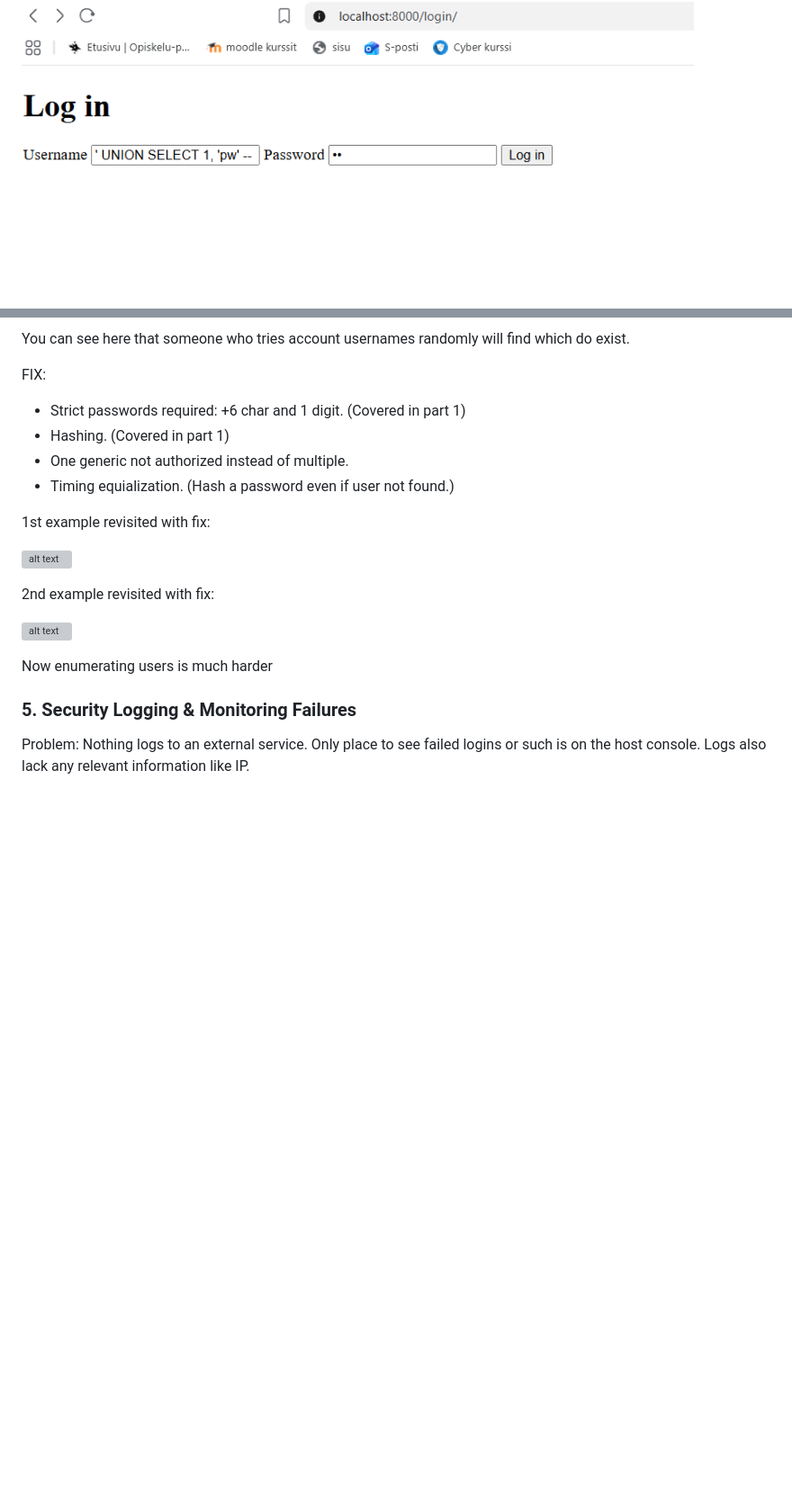
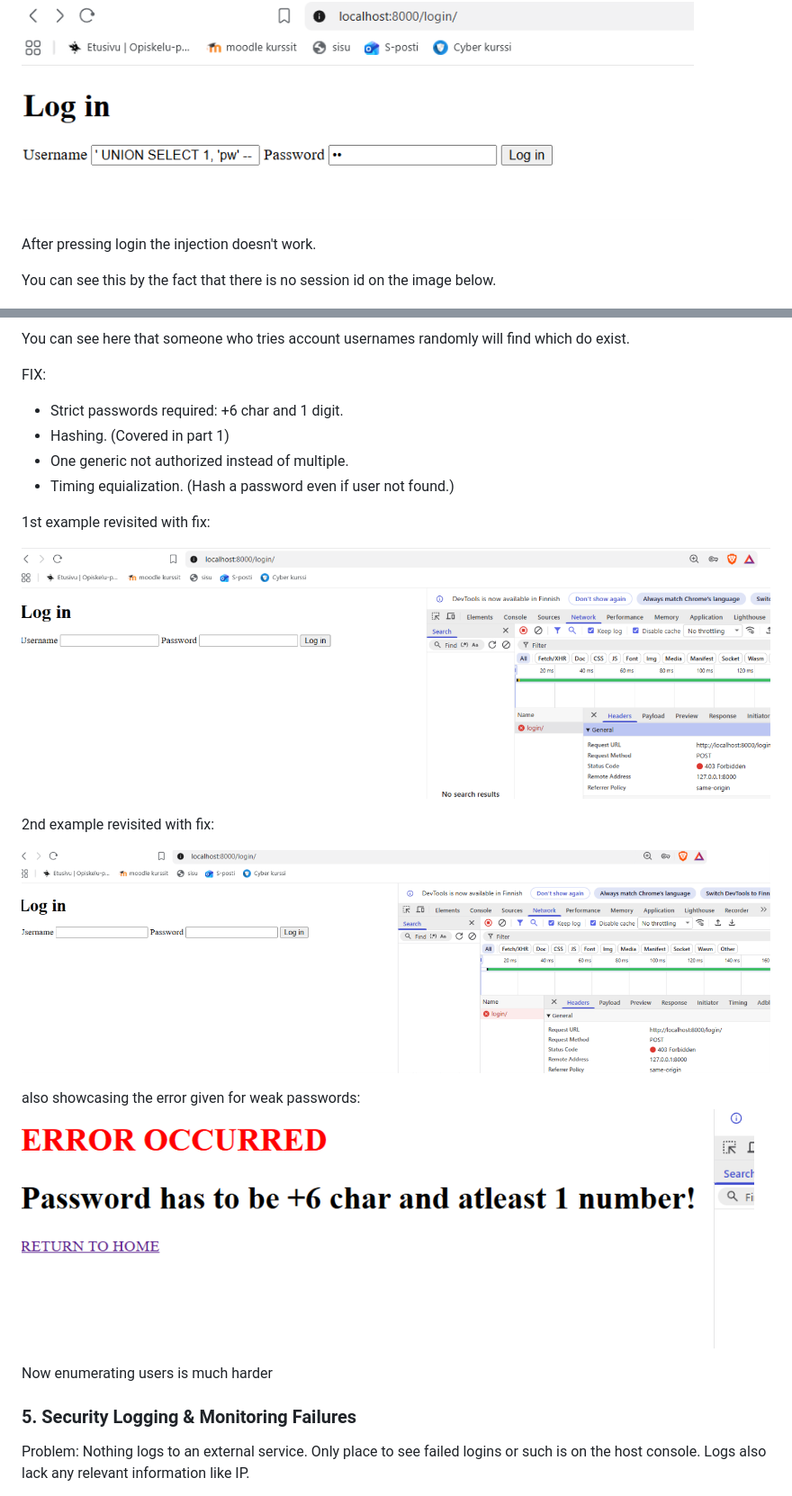
Before and after one commit to TuomasHirv/Cyber-Security-project, a Markdown page: README.md, 2 parts joined by grey strips. Shown at 90% size. Rendered like a GitHub page; pictures changed too: screenshots/flaw-4-after-1.png (added), screenshots/flaw-4-after-2.png (added), screenshots/flaw-4-after-3.png (added); blank space fills up the shorter version; grey boxes are pictures that could not be loaded.

Commit message:
Added screenshots

```diff
--- a/README.md
+++ b/README.md
@@ -132,6 +132,10 @@ But if we remove them for a test we find that injection no longer works.
 
 ![alt text](screenshots/flaw-3-after-2.png)
 
+After pressing login the injection doesn't work.
+
+You can see this by the fact that there is no session id on the image below.
+
 ![alt text](screenshots/flaw-3-after-3.png)
 
 ### 4. Identification & Authentication Failures
@@ -157,18 +161,21 @@ You can see here that someone who tries account usernames randomly will find whi
 
 FIX:
 
-- Strict passwords required: +6 char and 1 digit. (Covered in part 1)
+- Strict passwords required: +6 char and 1 digit.
 - Hashing. (Covered in part 1)
 - One generic not authorized instead of multiple.
 - Timing equialization. (Hash a password even if user not found.)
 
 1st example revisited with fix:
 
-![alt text](screenshots/IAF-3.png)
+![alt text](screenshots/flaw-4-after-1.png)
 
 2nd example revisited with fix:
 
-![alt text](screenshots/IAF-4.png)
+![alt text](screenshots/flaw-4-after-2.png)
+
+also showcasing the error given for weak passwords:
+![alt text](screenshots/flaw-4-after-3.png)
 
 Now enumerating users is much harder
 
```
Also changed, not shown: 1 other file.
